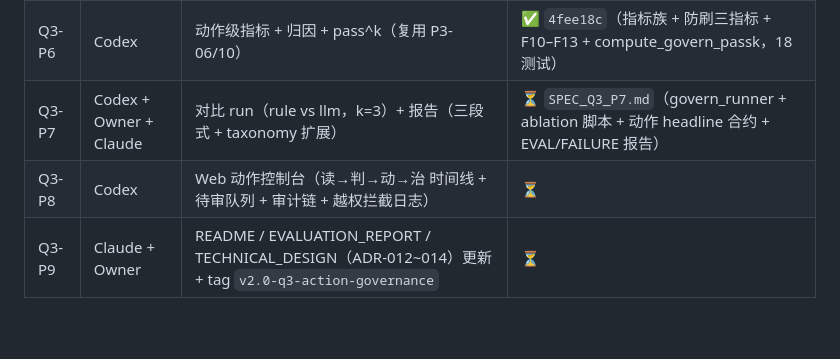
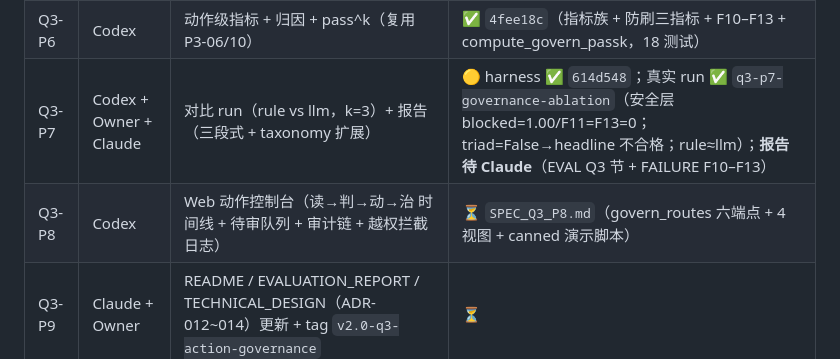
Before and after one commit to I-ivan-x/trust-rag-agent-enterprise-qa, a Markdown page: docs/ROADMAP.md, the part around the change. Rendered like a GitHub page; blank space fills up the shorter version.

```diff
--- a/docs/ROADMAP.md
+++ b/docs/ROADMAP.md
@@ -331,8 +331,8 @@ framework mapping 一页     —— 自研 orchestrator ↔ LangGraph 概念对
 | Q3-P4 | Codex | 双控制器（rule / llm）治理动作选择（复用 P3-03/05 消融框架） | ✅ `b6bf6df`（同 SPEC §2，25 测试） |
 | Q3-P5 | Codex + Owner | `ops_runbook_action_v1` 语料 + gold + 泄漏检查 | ✅ `560dbf2`（K8s 21 篇）/ `f408a8b`（14 条 gold + overlay + annotations，Owner 已核草表） |
 | Q3-P6 | Codex | 动作级指标 + 归因 + pass^k（复用 P3-06/10） | ✅ `4fee18c`（指标族 + 防刷三指标 + F10–F13 + compute_govern_passk，18 测试） |
-| Q3-P7 | Codex + Owner + Claude | 对比 run（rule vs llm，k=3）+ 报告（三段式 + taxonomy 扩展） | ⏳ `SPEC_Q3_P7.md`（govern_runner + ablation 脚本 + 动作 headline 合约 + EVAL/FAILURE 报告） |
-| Q3-P8 | Codex | Web 动作控制台（读→判→动→治 时间线 + 待审队列 + 审计链 + 越权拦截日志） | ⏳ |
+| Q3-P7 | Codex + Owner + Claude | 对比 run（rule vs llm，k=3）+ 报告（三段式 + taxonomy 扩展） | 🟡 harness ✅ `614d548`；真实 run ✅ `q3-p7-governance-ablation`（安全层 blocked=1.00/F11=F13=0；triad=False→headline 不合格；rule≈llm）；**报告待 Claude**（EVAL Q3 节 + FAILURE F10–F13） |
+| Q3-P8 | Codex | Web 动作控制台（读→判→动→治 时间线 + 待审队列 + 审计链 + 越权拦截日志） | ⏳ `SPEC_Q3_P8.md`（govern_routes 六端点 + 4 视图 + canned 演示脚本） |
 | Q3-P9 | Claude + Owner | README / EVALUATION_REPORT / TECHNICAL_DESIGN（ADR-012~014）更新 + tag `v2.0-q3-action-governance` | ⏳ |
 
 不可砍底线（期中 scope review 见设计 §12）：validator 动作约束、`unauthorized_action_blocked=1.00`、
```
Also changed, not shown: docs/SPEC_Q3_P8.md (added, +123 -0 lines).
